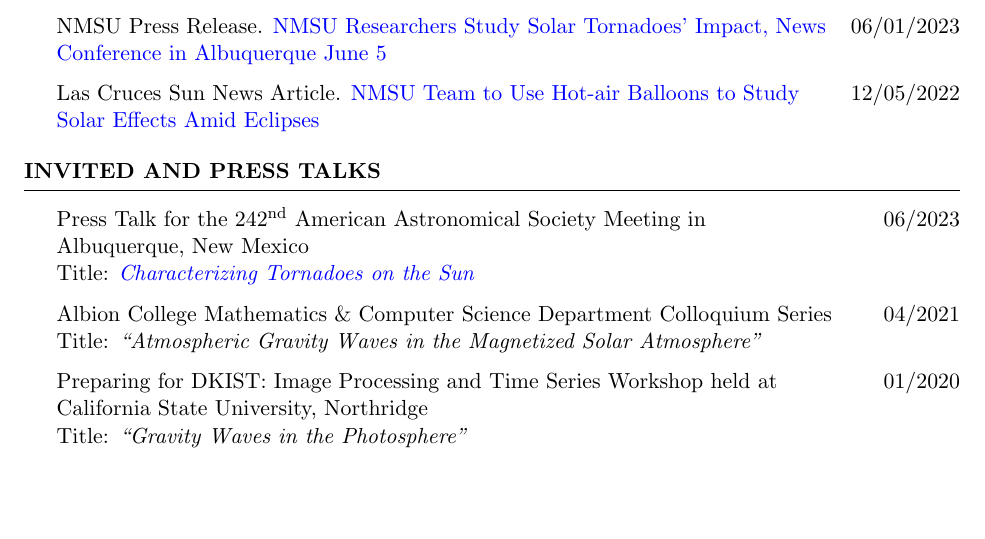
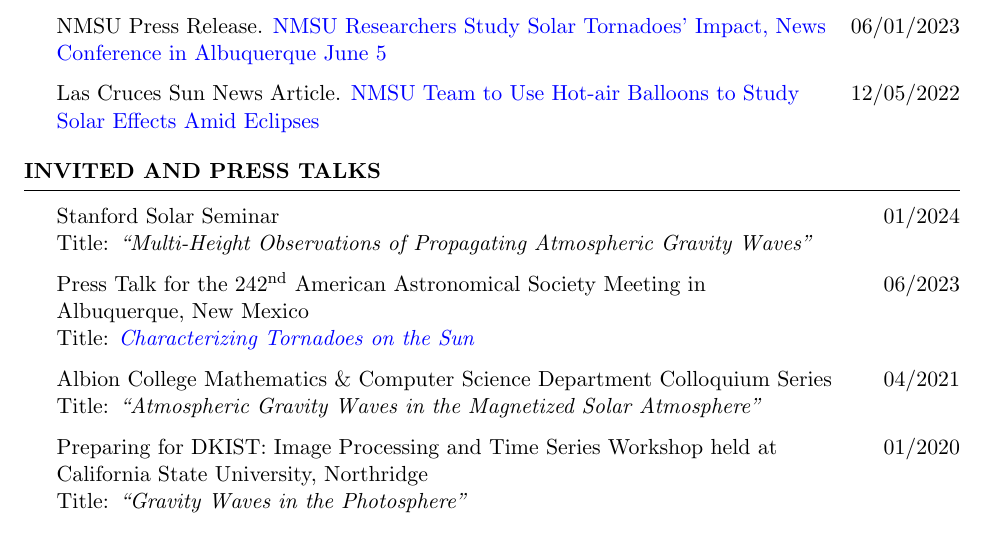
Before and after one commit to ovesa/CV, a LaTeX CV (main_cv.tex): part of page 3 of 5 before the commit and part of page 2 of 5 after it, cut so that both start at the same text, the shorter picture padded with empty space. Compiled offline with pdfLaTeX.

Commit message:
Added new seminar talk

```diff
--- a/main_cv.tex
+++ b/main_cv.tex
@@ -163,6 +162,9 @@
 \vspace{-0.1in}
 \begin{rSection}{\textbf{Invited and Press Talks}}
 \vspace{0.02in}
+
+{Stanford Solar Seminar \hfill{01/2024} \\
+Title: \emph{``Multi-Height Observations of Propagating Atmospheric Gravity Waves''}}
 
 {Press Talk for the 242\textsuperscript{nd} American Astronomical Society Meeting in \hfill{06/2023} \\ Albuquerque, New Mexico} \\
 Title: \href{https://aas.org/sites/default/files/2023-06/AAS242_Mon2_OanaVesa.pdf}{\emph{Characterizing Tornadoes on the Sun}}
```
Also changed, not shown: main_cv.tex (1 more changed lines).
